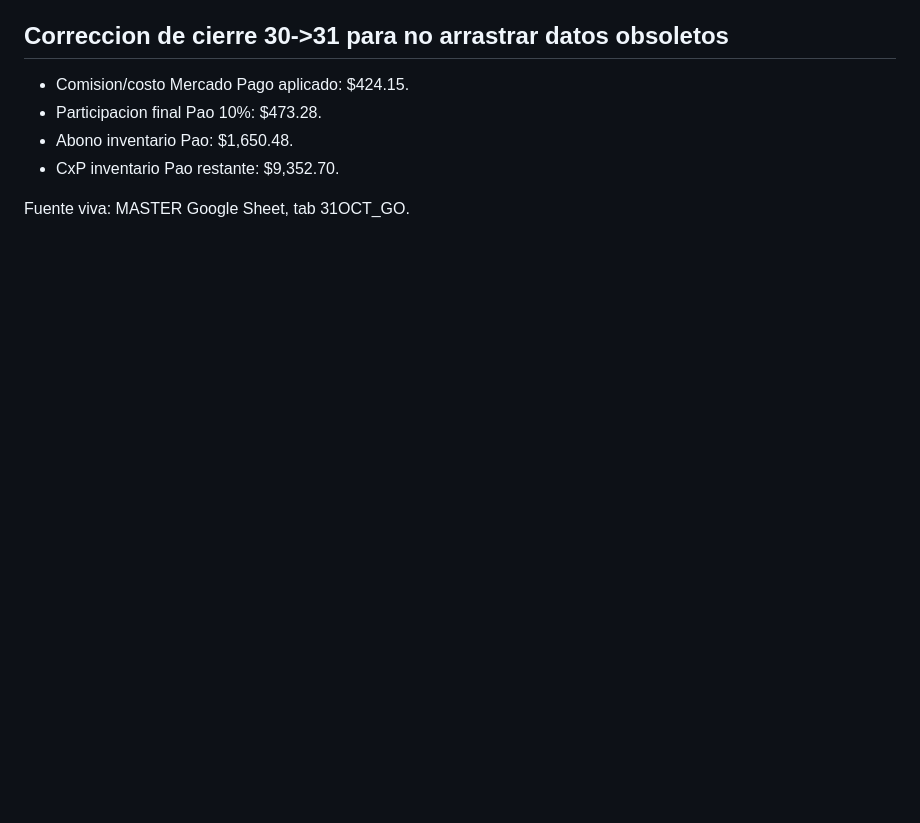
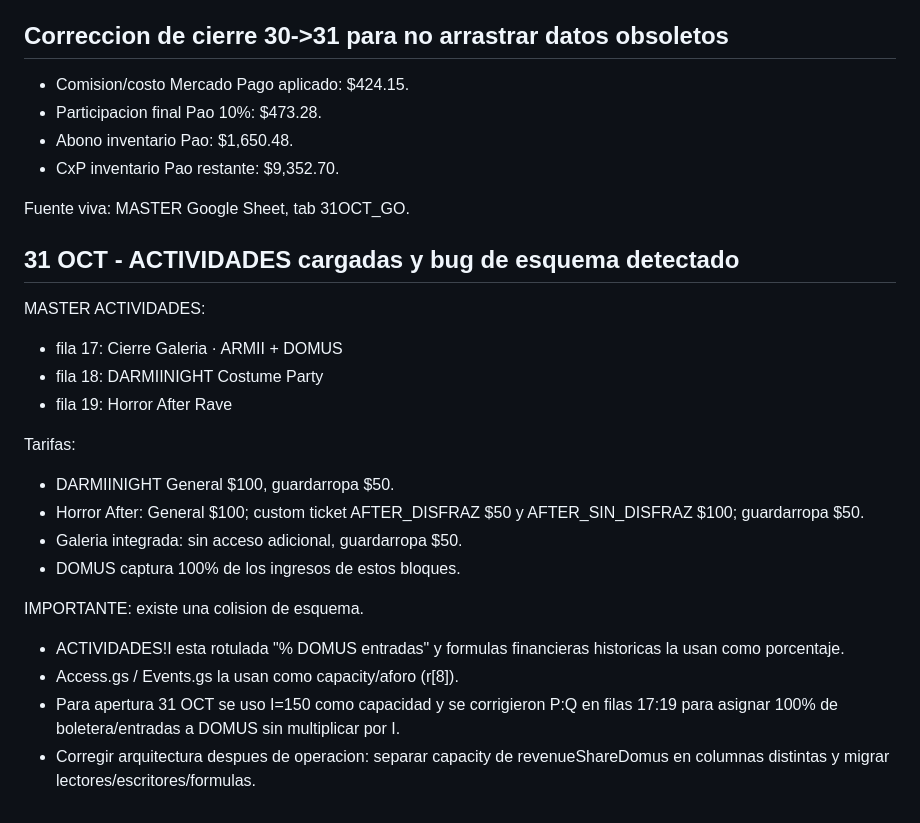
Before and after one commit to SadoTechMX/Admin-Domus, a Markdown page: docs/handoffs/2026-10-30_EVENTO_UDS_GO.md, the part around the change. GitHub-like rendering; blank space fills up the shorter version.

Commit message:
docs(handoff): register 31 Oct activities and schema collision

```diff
--- a/docs/handoffs/2026-10-30_EVENTO_UDS_GO.md
+++ b/docs/handoffs/2026-10-30_EVENTO_UDS_GO.md
@@ -845,3 +845,22 @@ DOMUS absorbe costos y captura 100% de los ingresos de los tres bloques.
 - CxP inventario Pao restante: $9,352.70.
 
 Fuente viva: MASTER Google Sheet, tab 31OCT_GO.
+
+
+## 31 OCT - ACTIVIDADES cargadas y bug de esquema detectado
+MASTER ACTIVIDADES:
+- fila 17: Cierre Galeria · ARMII + DOMUS
+- fila 18: DARMIINIGHT Costume Party
+- fila 19: Horror After Rave
+
+Tarifas:
+- DARMIINIGHT General $100, guardarropa $50.
+- Horror After: General $100; custom ticket AFTER_DISFRAZ $50 y AFTER_SIN_DISFRAZ $100; guardarropa $50.
+- Galeria integrada: sin acceso adicional, guardarropa $50.
+- DOMUS captura 100% de los ingresos de estos bloques.
+
+IMPORTANTE: existe una colision de esquema.
+- ACTIVIDADES!I esta rotulada "% DOMUS entradas" y formulas financieras historicas la usan como porcentaje.
+- Access.gs / Events.gs la usan como capacity/aforo (r[8]).
+- Para apertura 31 OCT se uso I=150 como capacidad y se corrigieron P:Q en filas 17:19 para asignar 100% de boletera/entradas a DOMUS sin multiplicar por I.
+- Corregir arquitectura despues de operacion: separar capacity de revenueShareDomus en columnas distintas y migrar lectores/escritores/formulas.
```
